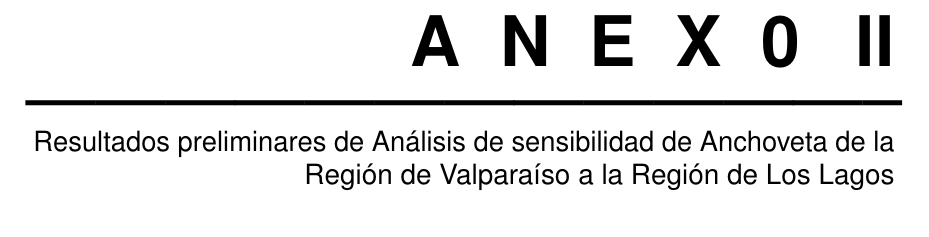
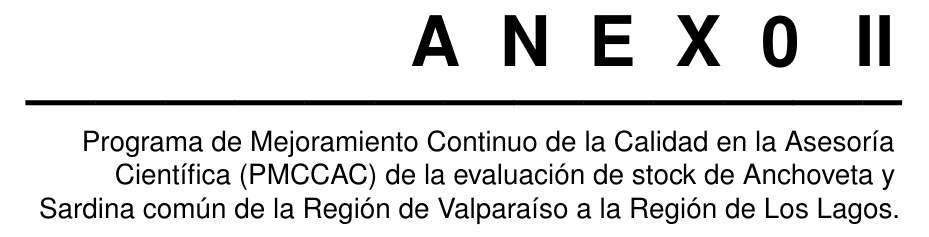
Before and after one commit to mariazuba/ANCHZCS_0721, a LaTeX document (PORTADA_ANEXO_II.tex): part of the page, cut so that both start at the same text. Compiled offline with pdfLaTeX.

Commit message:
Portada anexo II 20/7/2021

```diff
--- a/PORTADA_ANEXO_II.tex
+++ b/PORTADA_ANEXO_II.tex
@@ -61,7 +61,7 @@
 
  \begin{flushright}
   \fontsize{14pt}{14pt}\selectfont
- Resultados preliminares de Análisis de sensibilidad de Anchoveta de la Región de Valparaíso a la Región de Los Lagos
+Programa de Mejoramiento Continuo de la Calidad en la Asesoría Científica (PMCCAC) de la evaluación de stock de Anchoveta y Sardina común de la Región de Valparaíso a la Región de Los Lagos.
  \end{flushright}
 
 \end{titlepage}
```
Also changed, not shown: PORTADA_ANEXO_II.pdf.
